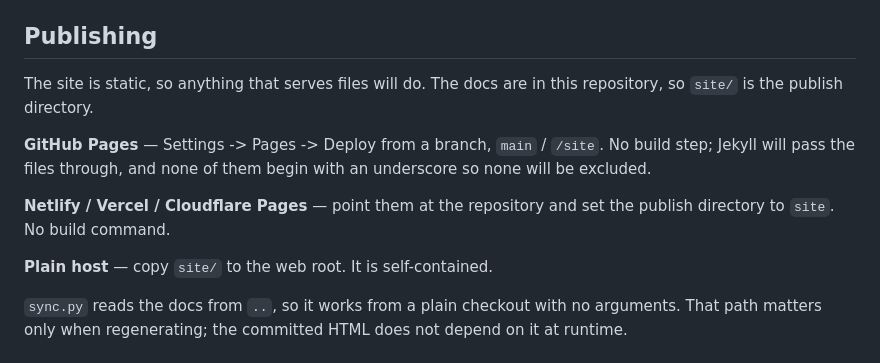
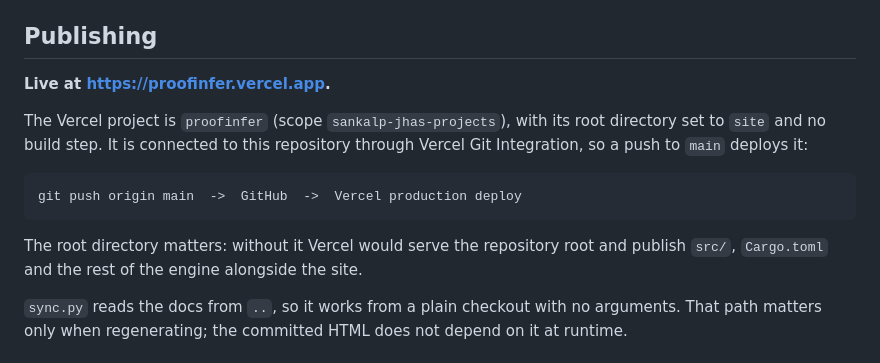
Before and after one commit to blackdragoon26/proofinfer, a Markdown page: site/README.md, the part around one of its changes. Drawn GitHub-style.

Commit message:
site: record the live URL and the deploy path

````diff
--- a/site/README.md
+++ b/site/README.md
@@ -46,17 +48,18 @@ To add a doc, add it to `PAGES` in `sync.py` and to `NAV`.
 
 ## Publishing
 
-The site is static, so anything that serves files will do. The docs are in this
-repository, so `site/` is the publish directory.
+**Live at <https://proofinfer.vercel.app>.**
 
-**GitHub Pages** — Settings -> Pages -> Deploy from a branch, `main` / `/site`.
-No build step; Jekyll will pass the files through, and none of them begin with
-an underscore so none will be excluded.
+The Vercel project is `proofinfer` (scope `sankalp-jhas-projects`), with its root
+directory set to `site` and no build step. It is connected to this repository
+through Vercel Git Integration, so a push to `main` deploys it:
 
-**Netlify / Vercel / Cloudflare Pages** — point them at the repository and set
-the publish directory to `site`. No build command.
+```txt
+git push origin main  ->  GitHub  ->  Vercel production deploy
+```
 
-**Plain host** — copy `site/` to the web root. It is self-contained.
+The root directory matters: without it Vercel would serve the repository root and
+publish `src/`, `Cargo.toml` and the rest of the engine alongside the site.
 
 `sync.py` reads the docs from `..`, so it works from a plain checkout with no
 arguments. That path matters only when regenerating; the committed HTML does not
````
Also changed, not shown: other parts of site/README.md (+2 -0 lines).
